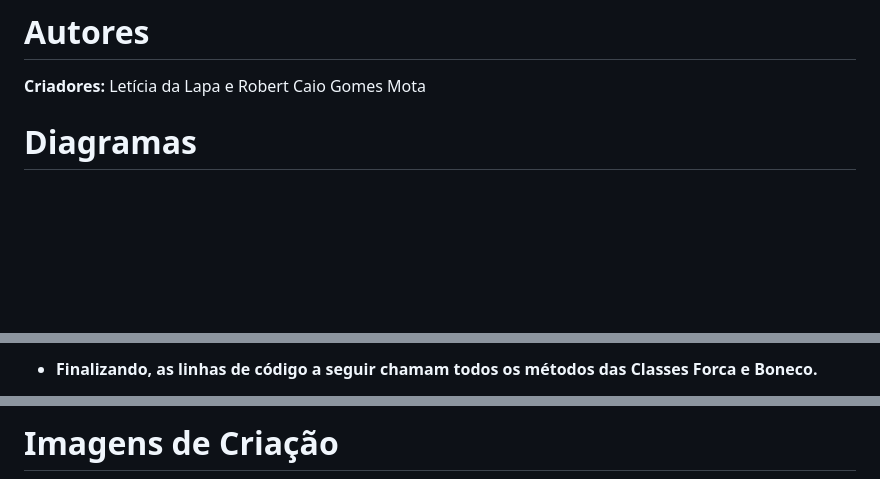
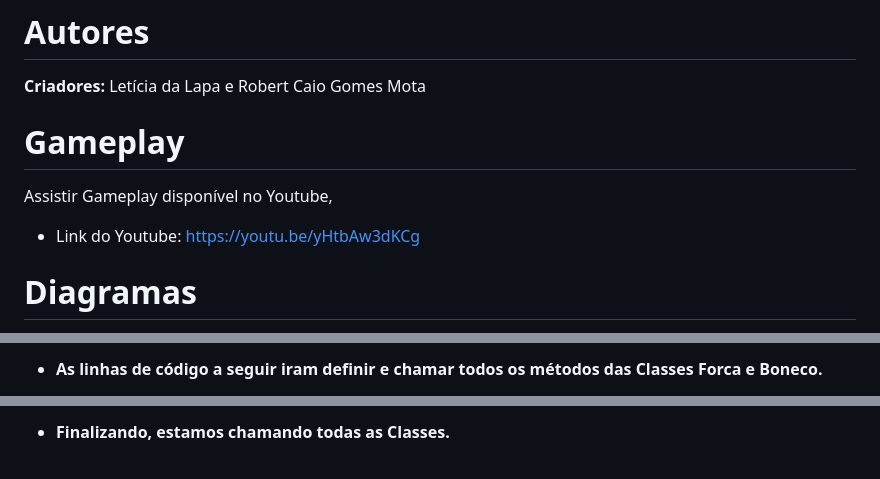
Before and after one commit to Rob3rt2/NForca, a Markdown page: README.md, 3 parts joined by grey strips. GitHub-like rendering; blank space fills up the shorter version.

```diff
--- a/README.md
+++ b/README.md
@@ -5,6 +5,10 @@ Este projeto apresenta o jogo da forca, programado em JavaScript (JS) e seguindo
 
 # Autores
 **Criadores:** Letícia da Lapa e Robert Caio Gomes Mota
+
+# Gameplay
+Assistir Gameplay disponível no Youtube,
+- Link do Youtube: https://youtu.be/yHtbAw3dKCg
 
 # Diagramas
 Para o projeto, desenvolvemos os seguintes Diagramas: Diagrama de Caso de Uso, Diagrama de Classe e Diagrama de Atividade.
@@ -90,3 +97,3 @@ img do Script>
 
-- **Finalizando, as linhas de código a seguir chamam todos os métodos das Classes Forca e Boneco.**
+- **As linhas de código a seguir iram definir e chamar todos os métodos das Classes Forca e Boneco.**
 
@@ -94,3 +101,3 @@ img do script>
 
-# Imagens de Criação
+- **Finalizando, estamos chamando todas as Classes.**
 
```
Also changed, not shown: other parts of README.md (+20 -13 lines).
